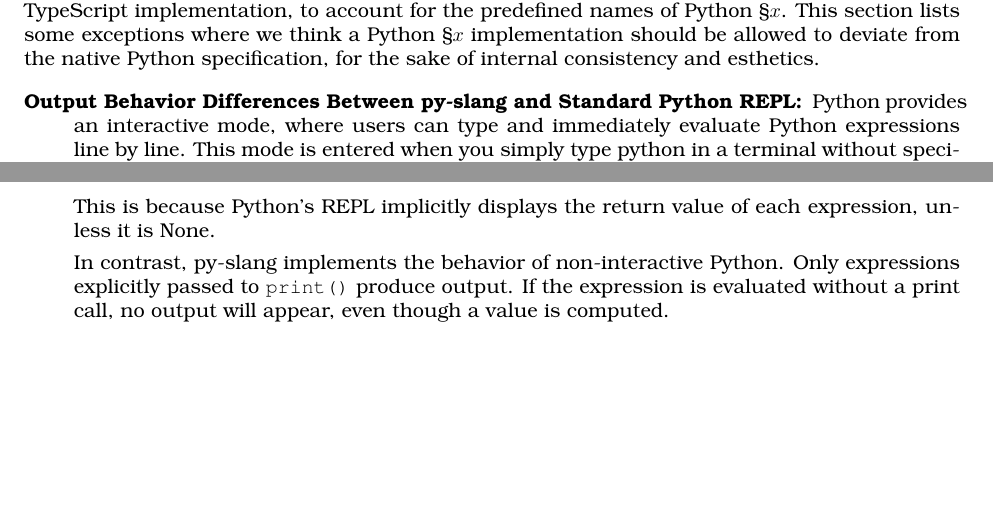
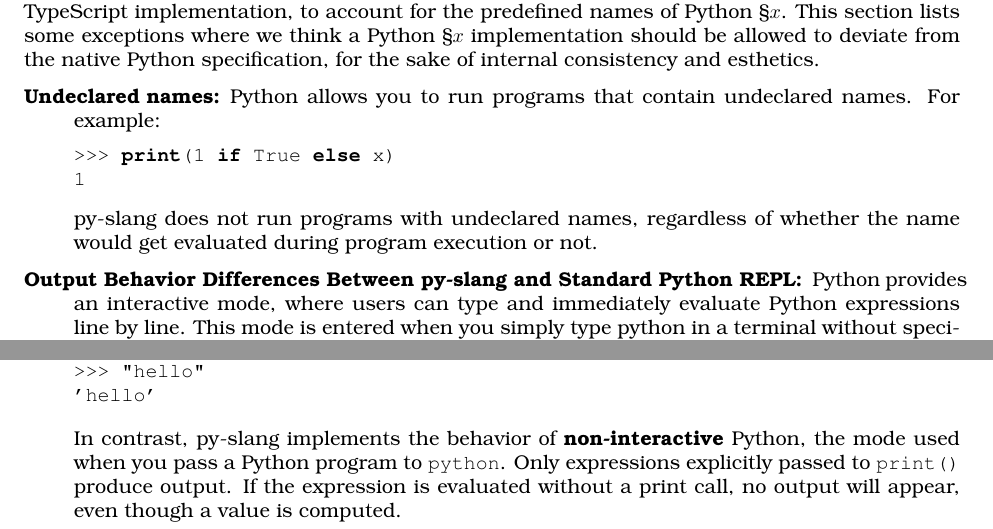
Before and after one commit to source-academy/py-slang, a LaTeX document (docs/specs/python_1.tex, which reads docs/specs/python_py_differences.tex): two parts of pages 7 and 8 of 8, joined at a grey line, cut so that both start at the same text, the shorter picture padded with empty space. Compiled offline with pdfLaTeX.

Commit message:
changed specs to indicate python difference. fixes #289

```diff
--- a/docs/specs/python_py_differences.tex
+++ b/docs/specs/python_py_differences.tex
@@ -11,6 +11,16 @@
 specification, for the sake of internal consistency and esthetics.
 
 \begin{description}
+\item[{Undeclared names:}]
+  Python allows you to run programs that contain undeclared names. For example:
+  \begin{lstlisting}
+>>> print(1 if True else x)
+1
+  \end{lstlisting}
+
+  py-slang does not run programs with undeclared names, regardless of whether
+  the name would get evaluated during program execution or not.
+
 \item[{Output Behavior Differences Between py-slang and Standard Python REPL:}]
   Python provides an interactive mode, where users can type and immediately
   evaluate Python expressions line by line. This mode is entered when you
@@ -27,11 +37,8 @@
 'hello'
   \end{lstlisting}
 
-  This is because Python's REPL implicitly displays the return value of each
-  expression, unless it is None.
-
-  In contrast, py-slang implements the behavior of non-interactive
-  Python.
+  In contrast, py-slang implements the behavior of \textbf{non-interactive}
+  Python, the mode used when you pass a Python program to \texttt{python}.
   Only expressions explicitly passed to \texttt{print()} produce output. If the
   expression is evaluated without a print call, no output will appear, even
   though a value is computed.
```
